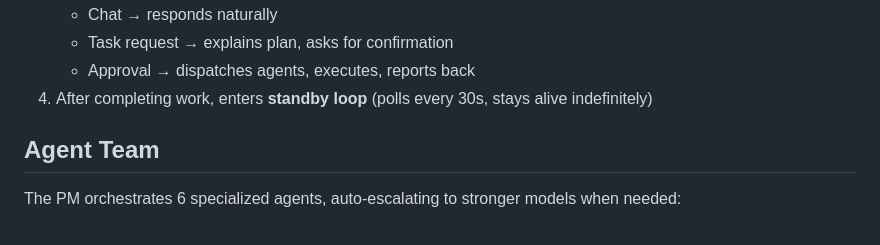
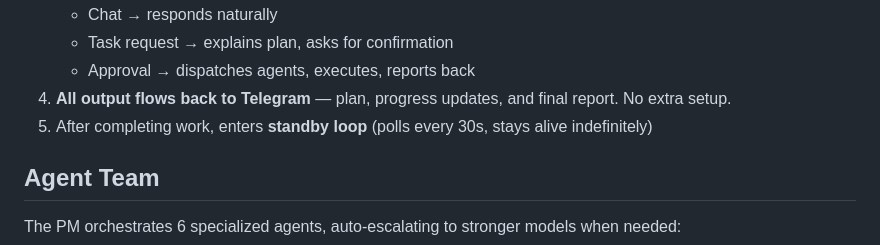
Before and after one commit to devpnko/heysquid, a Markdown page: README.md, the part around the change. Drawn GitHub-style.

```diff
--- a/README.md
+++ b/README.md
@@ -88,7 +88,8 @@ SQUID PM — plans, confirms, delegates
    - Chat → responds naturally
    - Task request → explains plan, asks for confirmation
    - Approval → dispatches agents, executes, reports back
-4. After completing work, enters **standby loop** (polls every 30s, stays alive indefinitely)
+4. **All output flows back to Telegram** — plan, progress updates, and final report. No extra setup.
+5. After completing work, enters **standby loop** (polls every 30s, stays alive indefinitely)
 
 ## Agent Team
 
```
Also changed, not shown: docs/getting-started.md (+71 -9 lines).
